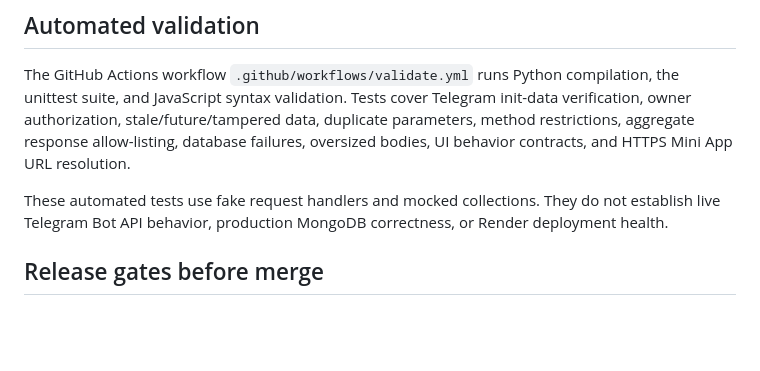
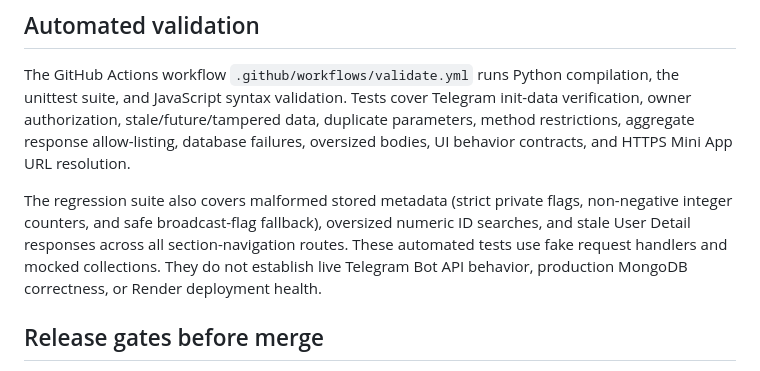
Before and after one commit to helloeveryone100200-cell/blue-bot, a Markdown page: docs/ADMIN_API_SECURITY_PLAN.md, the part around the change. GitHub-like rendering; blank space fills up the shorter version.

Commit message:
Document expanded Mini App regression coverage

```diff
--- a/docs/ADMIN_API_SECURITY_PLAN.md
+++ b/docs/ADMIN_API_SECURITY_PLAN.md
@@ -37,7 +37,7 @@ The owner Mini App is launched by the owner-specific Telegram menu button and th
 
 The GitHub Actions workflow `.github/workflows/validate.yml` runs Python compilation, the unittest suite, and JavaScript syntax validation. Tests cover Telegram init-data verification, owner authorization, stale/future/tampered data, duplicate parameters, method restrictions, aggregate response allow-listing, database failures, oversized bodies, UI behavior contracts, and HTTPS Mini App URL resolution.
 
-These automated tests use fake request handlers and mocked collections. They do not establish live Telegram Bot API behavior, production MongoDB correctness, or Render deployment health.
+The regression suite also covers malformed stored metadata (strict private flags, non-negative integer counters, and safe broadcast-flag fallback), oversized numeric ID searches, and stale User Detail responses across all section-navigation routes. These automated tests use fake request handlers and mocked collections. They do not establish live Telegram Bot API behavior, production MongoDB correctness, or Render deployment health.
 
 ## Release gates before merge
 
```
